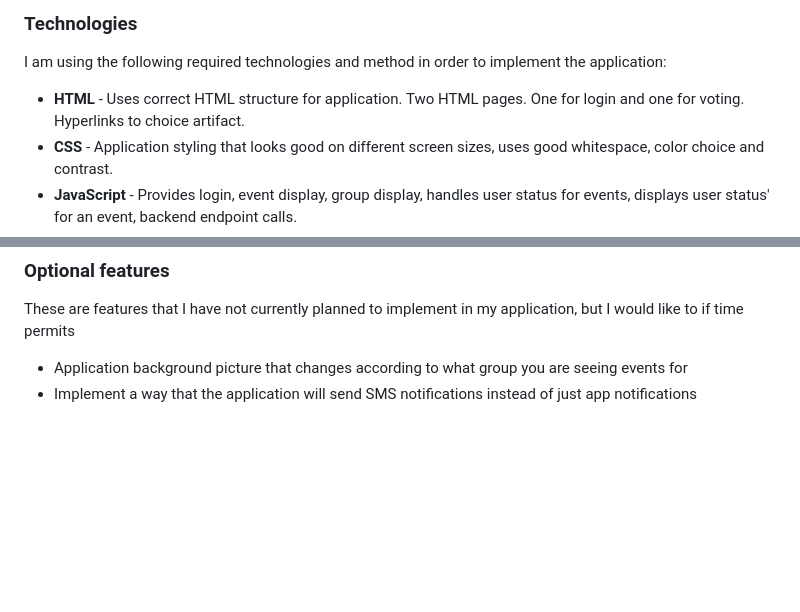
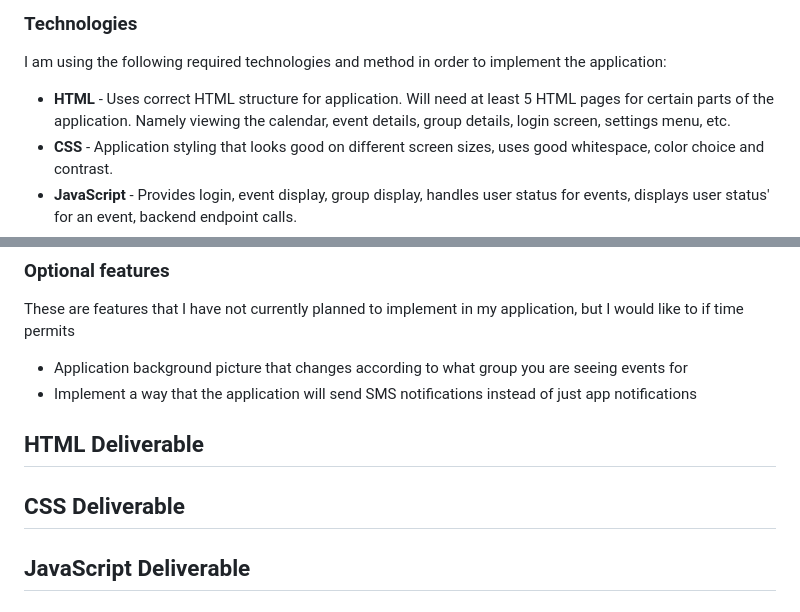
Before and after one commit to arayofjay/startup, a Markdown page: README.md, 2 parts joined by grey strips. Rendered like a GitHub page; blank space fills up the shorter version.

Commit message:
edit(README.md) minor changes to text

```diff
--- a/README.md
+++ b/README.md
@@ -35,7 +35,7 @@ Here are the other screens I plan to implement with the application, from settin
 
 I am using the following required technologies and method in order to implement the application:
 
-- **HTML** - Uses correct HTML structure for application. Two HTML pages. One for login and one for voting. Hyperlinks to choice artifact.
+- **HTML** - Uses correct HTML structure for application. Will need at least 5 HTML pages for certain parts of the application. Namely viewing the calendar, event details, group details, login screen, settings menu, etc.
 - **CSS** - Application styling that looks good on different screen sizes, uses good whitespace, color choice and contrast.
 - **JavaScript** - Provides login, event display, group display, handles user status for events, displays user status' for an event, backend endpoint calls.
 - **Service** - Backend service with endpoints for:
@@ -55,3 +55,9 @@ These are features that I have not currently planned to implement in my applicat
 
 - Application background picture that changes according to what group you are seeing events for
 - Implement a way that the application will send SMS notifications instead of just app notifications
+
+## HTML Deliverable
+
+## CSS Deliverable
+
+## JavaScript Deliverable
```
